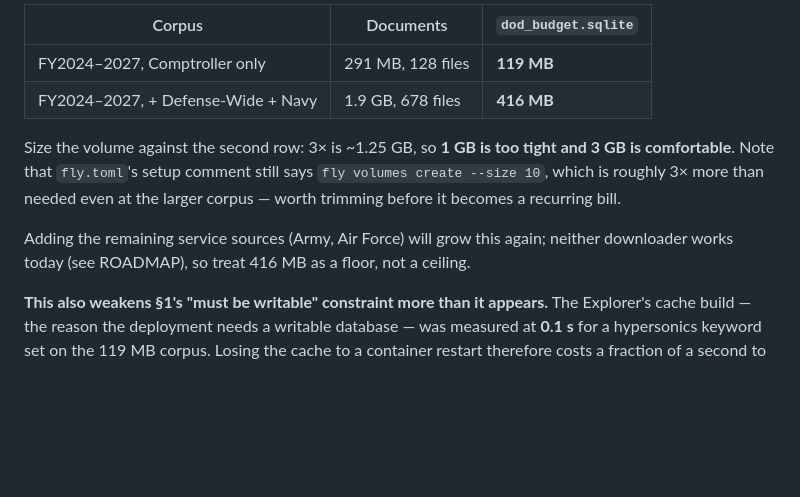
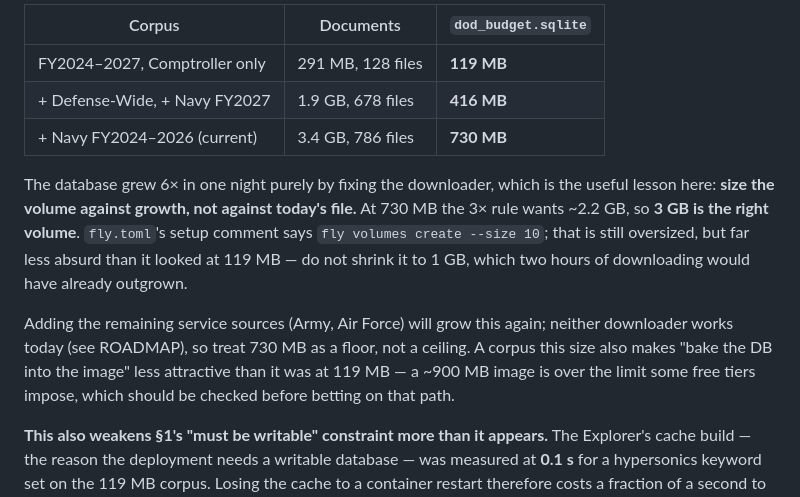
Before and after one commit to wschosta/dod-budget-analysis, a Markdown page: docs/HOSTING_DECISION.md, the part around the change. Rendered like a GitHub page; blank space fills up the shorter version.

```diff
--- a/docs/HOSTING_DECISION.md
+++ b/docs/HOSTING_DECISION.md
@@ -115,16 +115,21 @@ numbers this section was waiting on are now known.
 | Corpus | Documents | `dod_budget.sqlite` |
 |---|---|---|
 | FY2024–2027, Comptroller only | 291 MB, 128 files | **119 MB** |
-| FY2024–2027, + Defense-Wide + Navy | 1.9 GB, 678 files | **416 MB** |
+| + Defense-Wide, + Navy FY2027 | 1.9 GB, 678 files | **416 MB** |
+| + Navy FY2024–2026 (current) | 3.4 GB, 786 files | **730 MB** |
 
-Size the volume against the second row: 3× is ~1.25 GB, so **1 GB is too tight
-and 3 GB is comfortable**. Note that `fly.toml`'s setup comment still says
-`fly volumes create --size 10`, which is roughly 3× more than needed even at
-the larger corpus — worth trimming before it becomes a recurring bill.
+The database grew 6× in one night purely by fixing the downloader, which is the
+useful lesson here: **size the volume against growth, not against today's
+file.** At 730 MB the 3× rule wants ~2.2 GB, so **3 GB is the right volume**.
+`fly.toml`'s setup comment says `fly volumes create --size 10`; that is still
+oversized, but far less absurd than it looked at 119 MB — do not shrink it to
+1 GB, which two hours of downloading would have already outgrown.
 
 Adding the remaining service sources (Army, Air Force) will grow this again;
-neither downloader works today (see ROADMAP), so treat 416 MB as a floor, not
-a ceiling.
+neither downloader works today (see ROADMAP), so treat 730 MB as a floor, not
+a ceiling. A corpus this size also makes "bake the DB into the image" less
+attractive than it was at 119 MB — a ~900 MB image is over the limit some
+free tiers impose, which should be checked before betting on that path.
 
 **This also weakens §1's "must be writable" constraint more than it appears.**
 The Explorer's cache build — the reason the deployment needs a writable
```
Also changed, not shown: docs/ROADMAP.md (+11 -9 lines).
